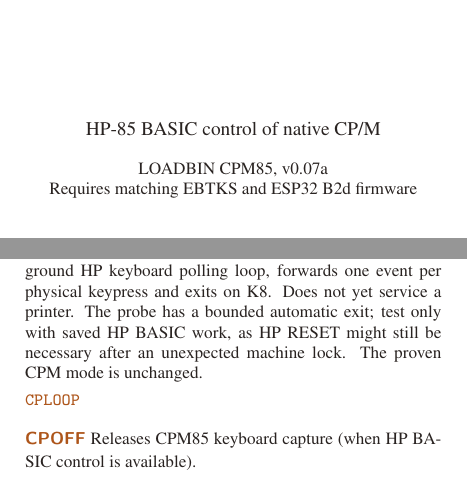
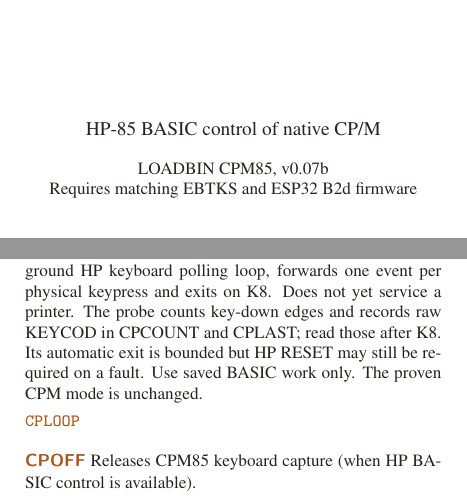
Before and after one commit to timob0/HP85-Option-Roms, a LaTeX document (manuals/CPM85-pocket-guide.tex): two parts of pages 2 and 4 of 7, joined at a grey line, cut so that both start at the same text. Compiled offline with pdfLaTeX.

Commit message:
Document and regression-check physical KEYCOD event instrumentation in CPM85 v0.07b

```diff
--- a/manuals/CPM85-pocket-guide.tex
+++ b/manuals/CPM85-pocket-guide.tex
@@ -2,7 +2,7 @@
 \newcommand{\GuideName}{CPM85}
 \usepackage{pocketguide}
 \begin{document}
-\pocketcover{CPM85}{HP-85 BASIC control of native CP/M}{LOADBIN CPM85, v0.07a\\Requires matching EBTKS and ESP32 B2d firmware}{cpm85.png}
+\pocketcover{CPM85}{HP-85 BASIC control of native CP/M}{LOADBIN CPM85, v0.07b\\Requires matching EBTKS and ESP32 B2d firmware}{cpm85.png}
 \tableofcontents
 \section{Getting Started}
 CPM85 adds BASIC statements for using a parallel Z80 CP/M 2.2 environment, managing mounted disk images, and transferring files to/from the Teensy SD card.
@@ -10,7 +10,7 @@
 \setup{First test}With CP/M at its \texttt{A>} prompt, enter \texttt{CPVER}, \texttt{CPSTATUS} and \texttt{CPM}. Press K8 to return to HP BASIC; CP/M continues running.
 \section{Console \& Status}
 \entry{CPM}{CPM}{Connects the HP-85 keyboard to CP/M. Shows \texttt{CONNECTED TO CP/M - K8 TO EXIT}. K8 detaches keyboard without stopping CP/M.}{CPM}
-\entry{CPLOOP}{CPLOOP}{EXPERIMENTAL B3a diagnostic. Runs a foreground HP keyboard polling loop, forwards one event per physical keypress and exits on K8. Does not yet service a printer. The probe has a bounded automatic exit; test only with saved HP BASIC work, as HP RESET might still be necessary after an unexpected machine lock. The proven CPM mode is unchanged.}{CPLOOP}
+\entry{CPLOOP}{CPLOOP}{EXPERIMENTAL B3a diagnostic. Runs a foreground HP keyboard polling loop, forwards one event per physical keypress and exits on K8. Does not yet service a printer. The probe counts key-down edges and records raw KEYCOD in CPCOUNT and CPLAST; read those after K8. Its automatic exit is bounded but HP RESET may still be required on a fault. Use saved BASIC work only. The proven CPM mode is unchanged.}{CPLOOP}
 \entry{CPOFF}{CPOFF}{Releases CPM85 keyboard capture (when HP BASIC control is available).}{CPOFF}
 \entry{CPVER}{CPVER}{Reports the installed CPM85 binary version.}{CPVER}
 \entry{CPCOUNT}{CPCOUNT}{Numeric function returning number of captured keys modulo 256.}{PRINT CPCOUNT}
```
